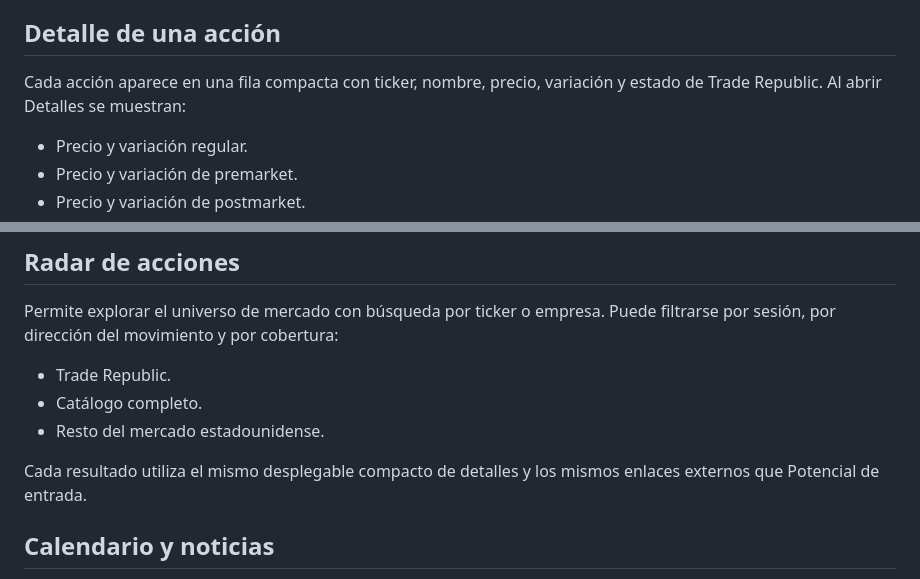
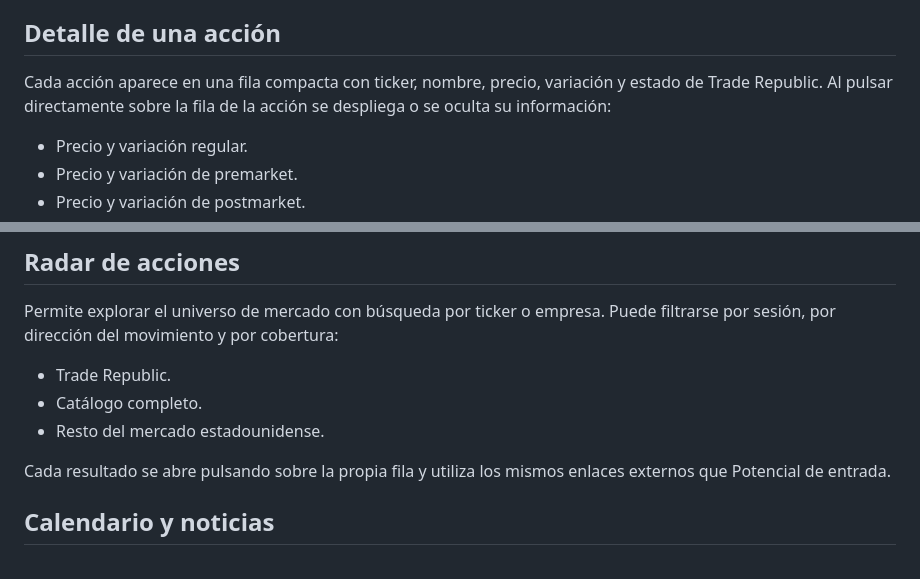
Before and after one commit to jjlunav/ViewInvAI, a Markdown page: README.md, 2 parts joined by grey strips. Drawn GitHub-style.

Commit message:
Document click-anywhere stock disclosures

```diff
--- a/README.md
+++ b/README.md
@@ -33,7 +33,7 @@ El desplegable Configurar criterio permite modificar subida mínima y máxima, v
 
 ## Detalle de una acción
 
-Cada acción aparece en una fila compacta con ticker, nombre, precio, variación y estado de Trade Republic. Al abrir Detalles se muestran:
+Cada acción aparece en una fila compacta con ticker, nombre, precio, variación y estado de Trade Republic. Al pulsar directamente sobre la fila de la acción se despliega o se oculta su información:
 
 - Precio y variación regular.
 - Precio y variación de premarket.
@@ -73,7 +73,7 @@ Permite explorar el universo de mercado con búsqueda por ticker o empresa. Pued
 - Catálogo completo.
 - Resto del mercado estadounidense.
 
-Cada resultado utiliza el mismo desplegable compacto de detalles y los mismos enlaces externos que Potencial de entrada.
+Cada resultado se abre pulsando sobre la propia fila y utiliza los mismos enlaces externos que Potencial de entrada.
 
 ## Calendario y noticias
 
```
